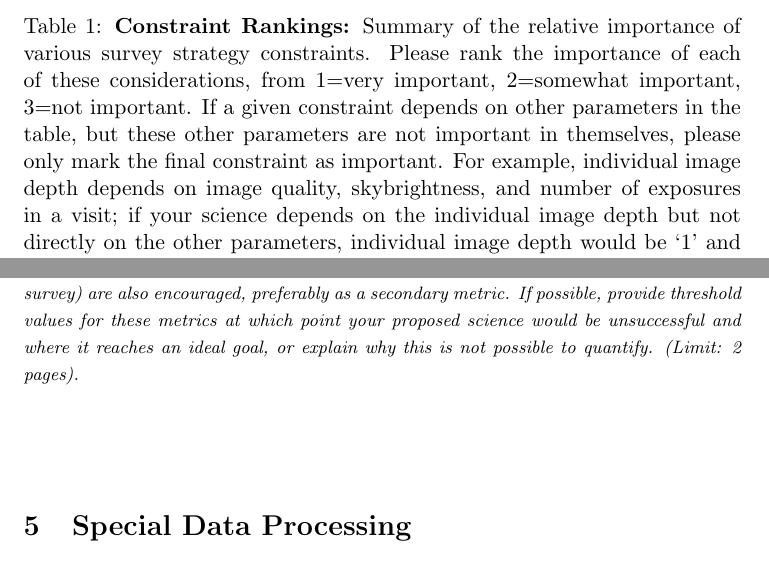
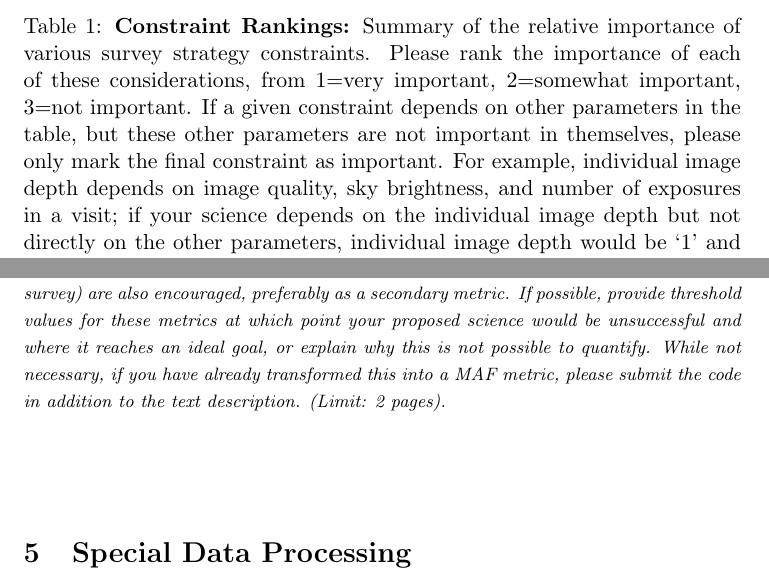
Before and after one commit to lsst-pst/survey_strategy_wp, a LaTeX paper (WP_submission_template.tex): two parts of pages 4 and 5 of 5, joined at a grey line, cut so that both start at the same text. Compiled offline with pdfLaTeX.

Commit message:
Address Strauss comments

```diff
--- a/WP_submission_template.tex
+++ b/WP_submission_template.tex
@@ -143,7 +143,7 @@ Please comment on any constraints on the number of exposures in a visit.}
         Other (please add other constraints as needed) & \\
         \bottomrule
     \end{tabular}
-    \caption{{\bf Constraint Rankings:} Summary of the relative importance of various survey strategy constraints. Please rank the importance of each of these considerations, from 1=very important, 2=somewhat important, 3=not important. If a given constraint depends on other parameters in the table, but these other parameters are not important in themselves, please only mark the final constraint as important. For example, individual image depth depends on image quality, skybrightness, and number of exposures in a visit; if your science depends on the individual image depth but not directly on the other parameters, individual image depth would be `1' and the other parameters could be marked as `3', giving us the most flexibility when determining the composition of a visit, for example.}
+    \caption{{\bf Constraint Rankings:} Summary of the relative importance of various survey strategy constraints. Please rank the importance of each of these considerations, from 1=very important, 2=somewhat important, 3=not important. If a given constraint depends on other parameters in the table, but these other parameters are not important in themselves, please only mark the final constraint as important. For example, individual image depth depends on image quality, sky brightness, and number of exposures in a visit; if your science depends on the individual image depth but not directly on the other parameters, individual image depth would be `1' and the other parameters could be marked as `3', giving us the most flexibility when determining the composition of a visit, for example.}
         \label{tab:obs_constraints}
 \end{table}
 
@@ -167,7 +167,8 @@ within a window of time with a specified set of filters) with a clear link to th
 More complex metrics which more directly evaluate science output (e.g. number of eclipsing binaries successfully
 identified as a result of a given survey) are also encouraged, preferably as a secondary metric.
 If possible, provide threshold values for these metrics at which point your proposed science would be unsuccessful
-and where it reaches an ideal goal, or explain why this is not possible to quantify. (Limit: 2 pages).}
+and where it reaches an ideal goal, or explain why this is not possible to quantify. While not necessary,
+if you have already transformed this into a MAF metric, please submit the code in addition to the text description. (Limit: 2 pages).}
 \end{footnotesize}
 
 \vspace{.6in}
```
Also changed, not shown: WP_submission_template.tex (2 more changed lines).
